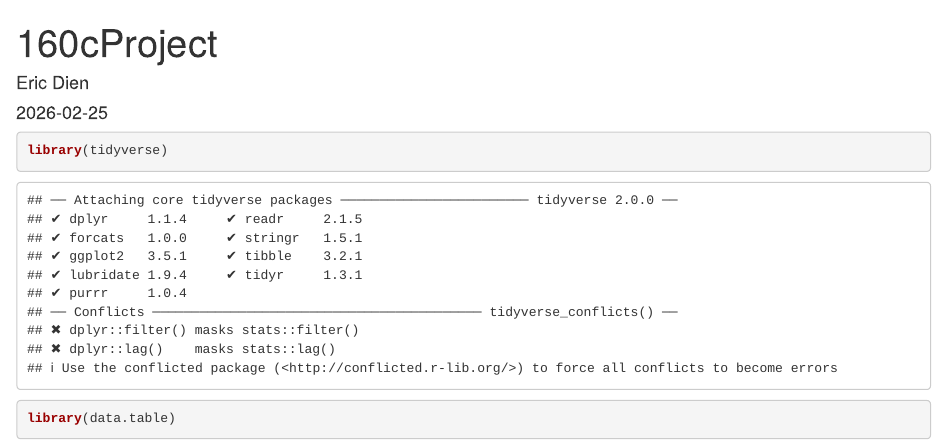
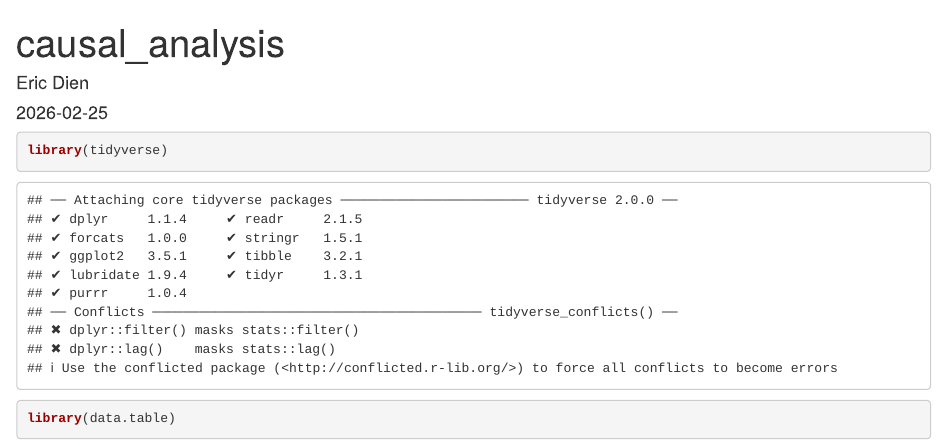
Before and after one commit to ericdien121/causal-obesity-sbp, an R Markdown document (causal_analysis.rmd): the page in a window 1100 px wide, from its top. Rendered offline with R 4.5, knitr and Pandoc, with nearby package versions; some code elsewhere in the file could not run offline.

Commit message:
Update and rename 160Cproject.Rmd to causal_analysis.Rmd

```diff
--- a/160Cproject.Rmd
+++ b/causal_analysis.rmd
@@ -1,5 +1,5 @@
 ---
-title: "160cProject"
+title: "causal_analysis"
 author: "Eric Dien"
 date: "2026-02-25"
 output: html_document
```
